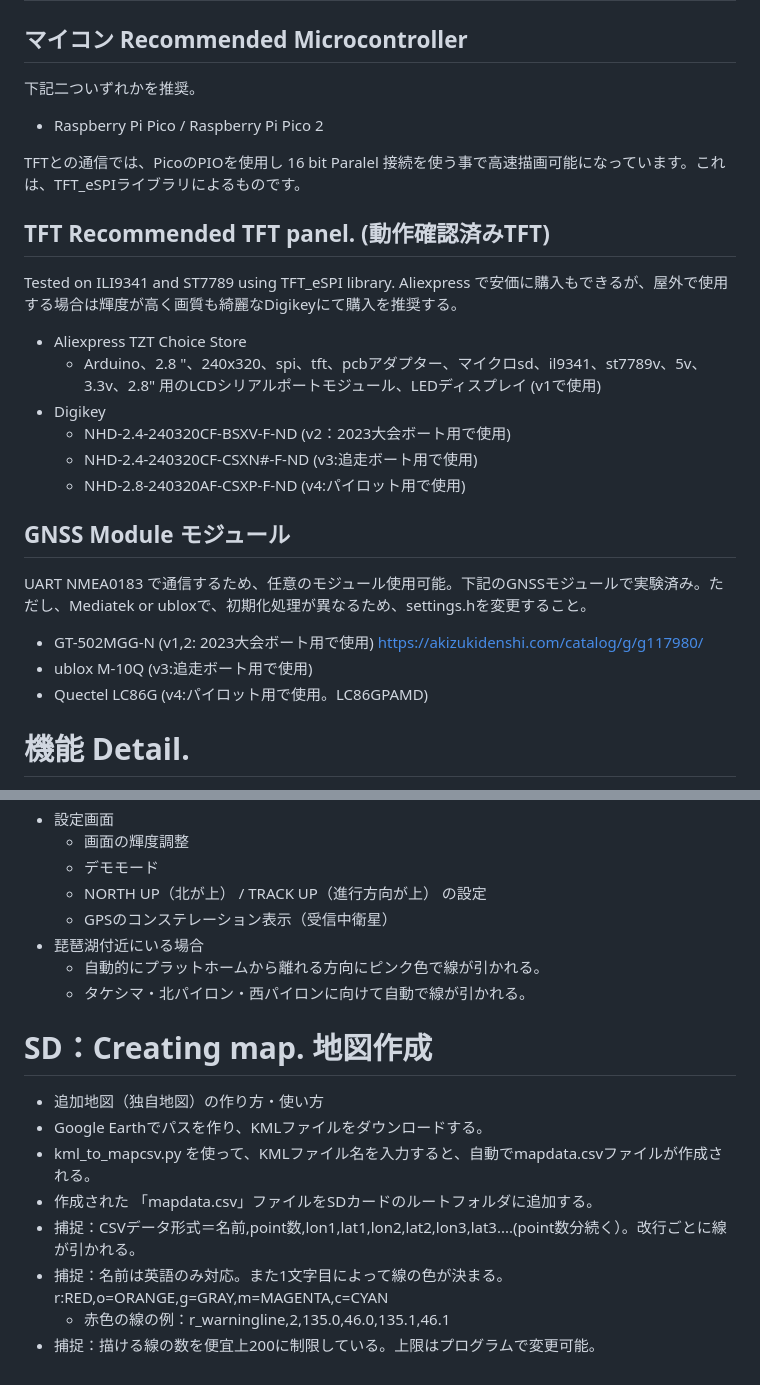
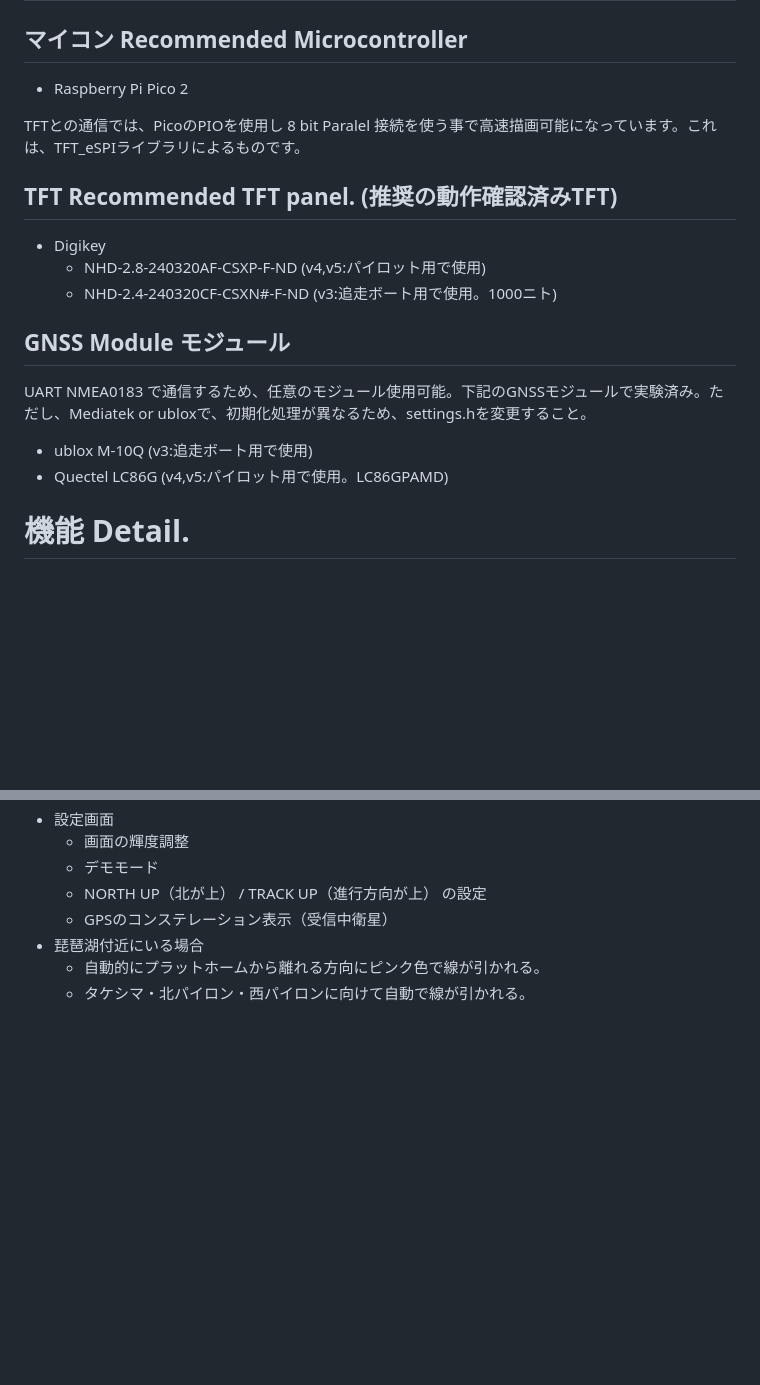
Before and after one commit to MasaoC/GPS-TFT-Map_PONS, a Markdown page: README.md, 2 parts joined by grey strips. Rendered like a GitHub page; blank space fills up the shorter version.

```diff
--- a/README.md
+++ b/README.md
@@ -10,26 +10,19 @@
 
 # 推奨機器
 ## マイコン  Recommended Microcontroller
-下記二ついずれかを推奨。
- * Raspberry Pi Pico / Raspberry Pi Pico 2
+ * Raspberry Pi Pico 2
 
- TFTとの通信では、PicoのPIOを使用し 16 bit Paralel 接続を使う事で高速描画可能になっています。これは、TFT_eSPIライブラリによるものです。
+ TFTとの通信では、PicoのPIOを使用し 8 bit Paralel 接続を使う事で高速描画可能になっています。これは、TFT_eSPIライブラリによるものです。
 
-## TFT  Recommended TFT panel. (動作確認済みTFT)
- Tested on ILI9341 and ST7789 using TFT_eSPI library.  Aliexpress で安価に購入もできるが、屋外で使用する場合は輝度が高く画質も綺麗なDigikeyにて購入を推奨する。
- * Aliexpress TZT Choice Store
-   * Arduino、2.8 "、240x320、spi、tft、pcbアダプター、マイクロsd、il9341、st7789v、5v、3.3v、2.8" 用のLCDシリアルポートモジュール、LEDディスプレイ  (v1で使用)
+## TFT  Recommended TFT panel. (推奨の動作確認済みTFT)
  * Digikey
-   * NHD-2.4-240320CF-BSXV-F-ND (v2：2023大会ボート用で使用)
-   * NHD-2.4-240320CF-CSXN#-F-ND (v3:追走ボート用で使用)
-   * NHD-2.8-240320AF-CSXP-F-ND (v4:パイロット用で使用)
+   * NHD-2.8-240320AF-CSXP-F-ND (v4,v5:パイロット用で使用)
+   * NHD-2.4-240320CF-CSXN#-F-ND (v3:追走ボート用で使用。1000ニト)
 
 ## GNSS Module モジュール
  UART NMEA0183 で通信するため、任意のモジュール使用可能。下記のGNSSモジュールで実験済み。ただし、Mediatek or ubloxで、初期化処理が異なるため、settings.hを変更すること。
- * GT-502MGG-N (v1,2: 2023大会ボート用で使用) https://akizukidenshi.com/catalog/g/g117980/
  * ublox M-10Q (v3:追走ボート用で使用)
- * Quectel LC86G (v4:パイロット用で使用。LC86GPAMD)
-
+ * Quectel LC86G (v4,v5:パイロット用で使用。LC86GPAMD)
 
 # 機能 Detail.
  * 基本機能
@@ -47,14 +40,3 @@
  * 琵琶湖付近にいる場合
     * 自動的にプラットホームから離れる方向にピンク色で線が引かれる。
     * タケシマ・北パイロン・西パイロンに向けて自動で線が引かれる。
-
-
-# SD：Creating map.  地図作成
- * 追加地図（独自地図）の作り方・使い方
- * Google Earthでパスを作り、KMLファイルをダウンロードする。
- * kml_to_mapcsv.py を使って、KMLファイル名を入力すると、自動でmapdata.csvファイルが作成される。
- * 作成された 「mapdata.csv」ファイルをSDカードのルートフォルダに追加する。
- * 捕捉：CSVデータ形式＝名前,point数,lon1,lat1,lon2,lat2,lon3,lat3....(point数分続く）。改行ごとに線が引かれる。
- * 捕捉：名前は英語のみ対応。また1文字目によって線の色が決まる。r:RED,o=ORANGE,g=GRAY,m=MAGENTA,c=CYAN
-   * 赤色の線の例：r_warningline,2,135.0,46.0,135.1,46.1
- * 捕捉：描ける線の数を便宜上200に制限している。上限はプログラムで変更可能。
```
